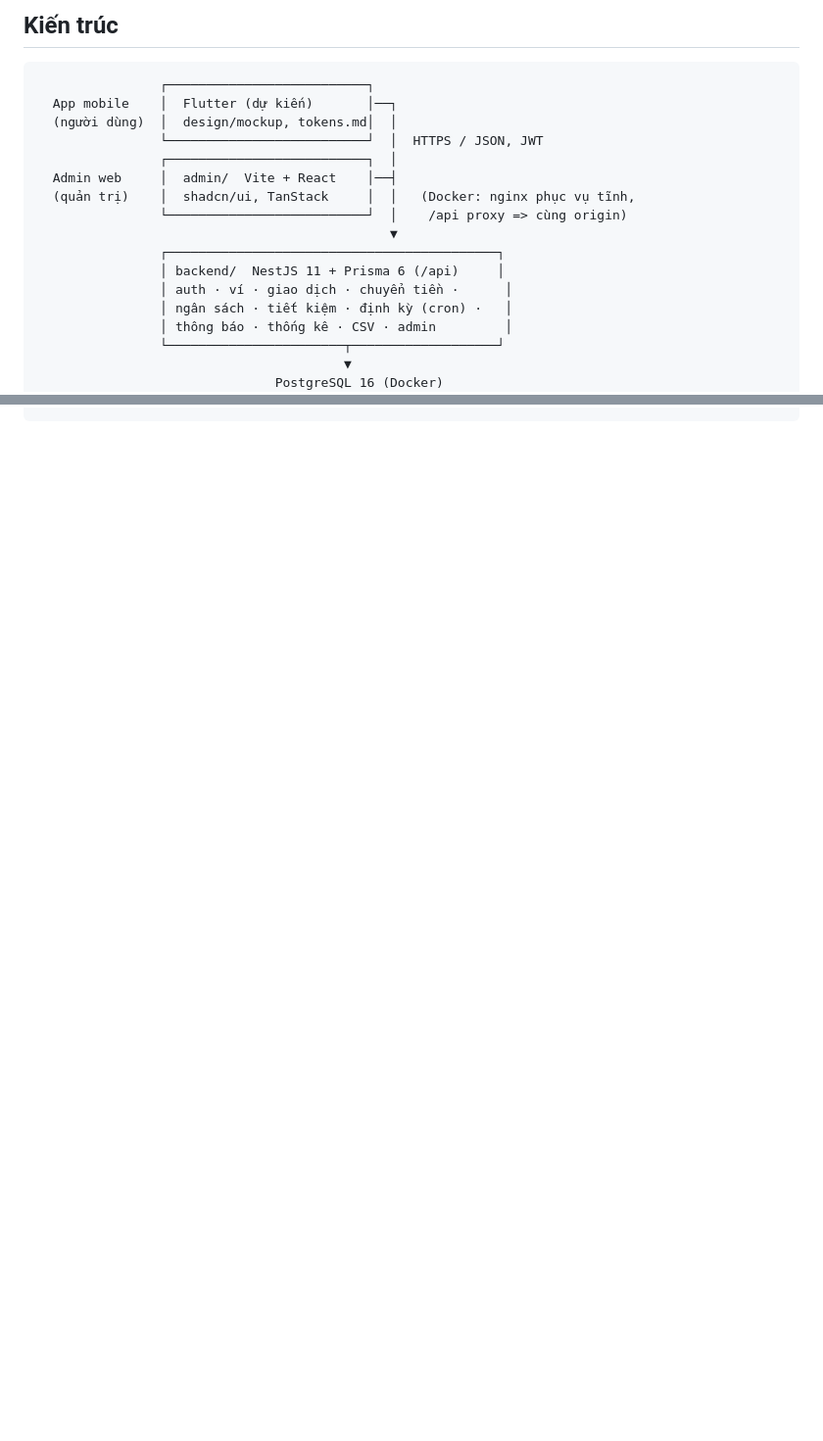
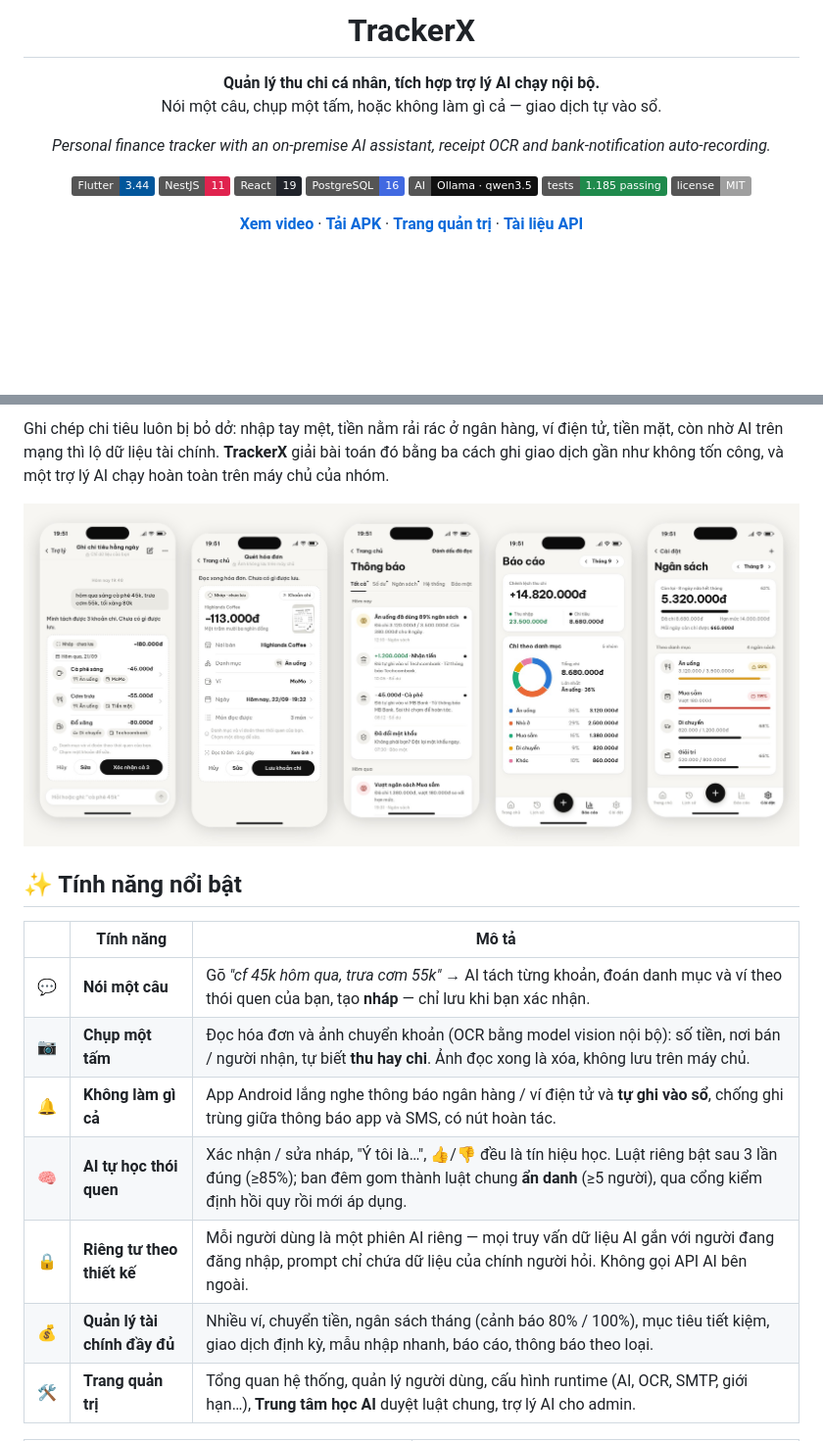
Before and after one commit to xT-chinhan/Tracker---App-, a Markdown page: README.md, 2 parts joined by grey strips. Shown at 98% size. Rendered like a GitHub page; pictures changed too: docs/media/screens.jpg (added); badges without logos; blank space fills up the shorter version.

````diff
--- a/README.md
+++ b/README.md
@@ -4,21 +4,21 @@ Nền tảng giúp người Việt ghi chép thu chi hằng ngày: nhiều ví (
 
-## Kiến trúc
+# TrackerX
 
-```
-                ┌──────────────────────────┐
-  App mobile    │  Flutter (dự kiến)       │──┐
-  (người dùng)  │  design/mockup, tokens.md│  │
-                └──────────────────────────┘  │  HTTPS / JSON, JWT
-                ┌──────────────────────────┐  │
-  Admin web     │  admin/  Vite + React    │──┤
-  (quản trị)    │  shadcn/ui, TanStack     │  │   (Docker: nginx phục vụ tĩnh,
-                └──────────────────────────┘  │    /api proxy => cùng origin)
-                                              ▼
-                ┌───────────────────────────────────────────┐
-                │ backend/  NestJS 11 + Prisma 6 (/api)     │
-                │ auth · ví · giao dịch · chuyển tiền ·      │
-                │ ngân sách · tiết kiệm · định kỳ (cron) ·   │
-                │ thông báo · thống kê · CSV · admin         │
-                └───────────────────────┬───────────────────┘
-                                        ▼
-                               PostgreSQL 16 (Docker)
+**Quản lý thu chi cá nhân, tích hợp trợ lý AI chạy nội bộ.**<br>
+Nói một câu, chụp một tấm, hoặc không làm gì cả — giao dịch tự vào sổ.
+
+*Personal finance tracker with an on-premise AI assistant, receipt OCR and bank-notification auto-recording.*
+
+[![Flutter](https://img.shields.io/badge/Flutter-3.44-02569B?logo=flutter&logoColor=white)](mobile/)
+[![NestJS](https://img.shields.io/badge/NestJS-11-E0234E?logo=nestjs&logoColor=white)](backend/)
+[![React](https://img.shields.io/badge/React-19-20232A?logo=react&logoColor=61DAFB)](admin/)
+[![PostgreSQL](https://img.shields.io/badge/PostgreSQL-16-4169E1?logo=postgresql&logoColor=white)](docker-compose.yml)
+[![Ollama](https://img.shields.io/badge/AI-Ollama%20·%20qwen3.5-111111)](ai/)
+[![Tests](https://img.shields.io/badge/tests-1.185%20passing-1F8A4C)](#-kiểm-thử)
+[![License: MIT](https://img.shields.io/badge/license-MIT-lightgrey)](LICENSE)
+
+[**Xem video**](https://github.com/xT-chinhan/Tracker---App-/releases/download/v1.0.0/TrackerX-intro-60s.mp4) ·
+[**Tải APK**](https://github.com/xT-chinhan/Tracker---App-/releases/latest) ·
+[**Trang quản trị**](https://tracker-xt.freepro.online) ·
+[**Tài liệu API**](https://tracker-xt.freepro.online/api/docs)
+
@@ -24,0 +39,20 @@ Nền tảng giúp người Việt ghi chép thu chi hằng ngày: nhiều ví (
+</div>
+
+Ghi chép chi tiêu luôn bị bỏ dở: nhập tay mệt, tiền nằm rải rác ở ngân hàng, ví điện tử, tiền mặt, còn nhờ AI trên mạng thì lộ dữ liệu tài chính. **TrackerX** giải bài toán đó bằng ba cách ghi giao dịch gần như không tốn công, và một trợ lý AI chạy hoàn toàn trên máy chủ của nhóm.
+
+<div align="center">
+  <img src="docs/media/screens.jpg" width="100%" alt="Giao diện app TrackerX">
+</div>
+
+## ✨ Tính năng nổi bật
+
+| | Tính năng | Mô tả |
+|---|---|---|
+| 💬 | **Nói một câu** | Gõ *"cf 45k hôm qua, trưa cơm 55k"* → AI tách từng khoản, đoán danh mục và ví theo thói quen của bạn, tạo **nháp** — chỉ lưu khi bạn xác nhận. |
+| 📷 | **Chụp một tấm** | Đọc hóa đơn và ảnh chuyển khoản (OCR bằng model vision nội bộ): số tiền, nơi bán / người nhận, tự biết **thu hay chi**. Ảnh đọc xong là xóa, không lưu trên máy chủ. |
+| 🔔 | **Không làm gì cả** | App Android lắng nghe thông báo ngân hàng / ví điện tử và **tự ghi vào sổ**, chống ghi trùng giữa thông báo app và SMS, có nút hoàn tác. |
+| 🧠 | **AI tự học thói quen** | Xác nhận / sửa nháp, "Ý tôi là…", 👍/👎 đều là tín hiệu học. Luật riêng bật sau 3 lần đúng (≥85%); ban đêm gom thành luật chung **ẩn danh** (≥5 người), qua cổng kiểm định hồi quy rồi mới áp dụng. |
+| 🔒 | **Riêng tư theo thiết kế** | Mỗi người dùng là một phiên AI riêng — mọi truy vấn dữ liệu AI gắn với người đang đăng nhập, prompt chỉ chứa dữ liệu của chính người hỏi. Không gọi API AI bên ngoài. |
+| 💰 | **Quản lý tài chính đầy đủ** | Nhiều ví, chuyển tiền, ngân sách tháng (cảnh báo 80% / 100%), mục tiêu tiết kiệm, giao dịch định kỳ, mẫu nhập nhanh, báo cáo, thông báo theo loại. |
+| 🛠️ | **Trang quản trị** | Tổng quan hệ thống, quản lý người dùng, cấu hình runtime (AI, OCR, SMTP, giới hạn…), **Trung tâm học AI** duyệt luật chung, trợ lý AI cho admin. |
+
````
Also changed, not shown: other parts of README.md (+173 -105 lines), CONTRIBUTING.md (added, +22 -0 lines), docs/HUONG_DAN_DEMO.md (renamed from HUONG_DAN_DEMO.md), docs/HUONG_DAN_TEST_API.md (renamed from HUONG_DAN_TEST_API.md), docs/media/admin-learning.jpg (added), docs/media/admin-overview.jpg (added), 2 other files.
